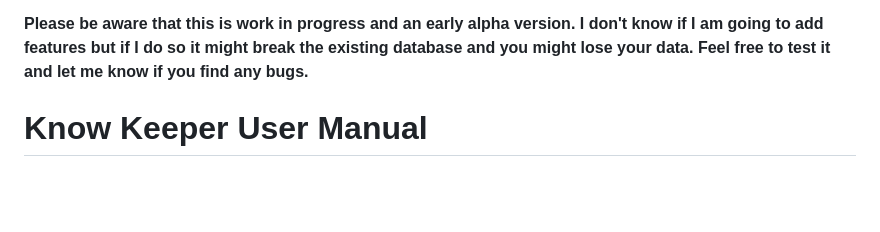
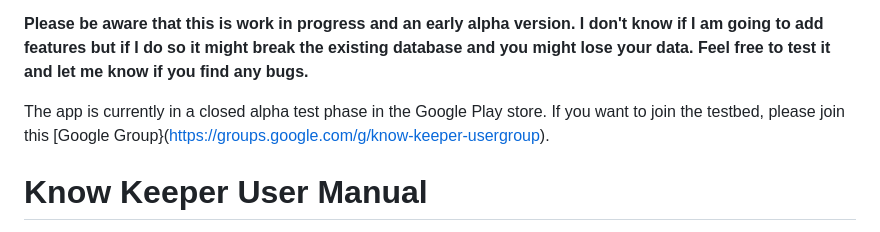
Before and after one commit to jersonal-com/KnowKeeper, a Markdown page: README.md, the part around the change. Drawn GitHub-style; blank space fills up the shorter version.

```diff
--- a/README.md
+++ b/README.md
@@ -21,6 +21,10 @@ Know keeper has been a quick hack to get something working and I hope you find i
 **Please be aware that this is work in progress and an early alpha version. I don't know if I am
 going to add features but if I do so it might break the existing database and you might lose your
 data. Feel free to test it and let me know if you find any bugs.**
+
+The app is currently in a closed alpha test phase in the Google Play store. If you want to join
+the testbed, please join this [Google Group}(https://groups.google.com/g/know-keeper-usergroup).
+
 
 # Know Keeper User Manual
 
```
